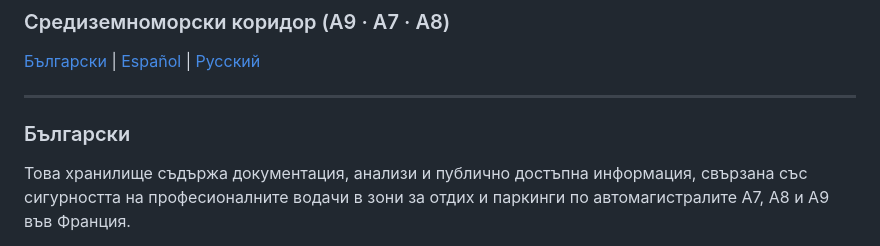
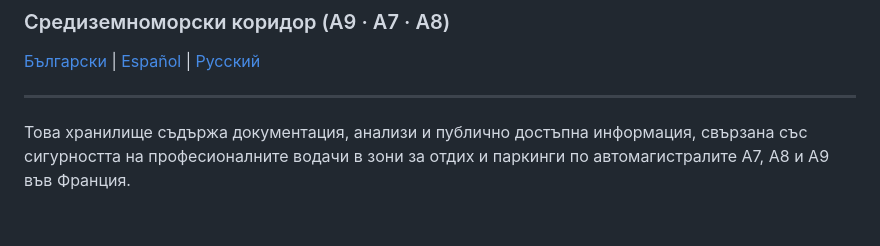
Before and after one commit to IceVeritas/aires-pl-a7-a8-a9, a Markdown page: README.md, the part around the change. GitHub-like rendering; blank space fills up the shorter version.

```diff
--- a/README.md
+++ b/README.md
@@ -8,7 +8,6 @@
 
 ---
 
-### Български
 
 Това хранилище съдържа документация, анализи и публично достъпна информация, свързана със сигурността на професионалните водачи в зони за отдих и паркинги по автомагистралите A7, A8 и A9 във Франция.
 
```
